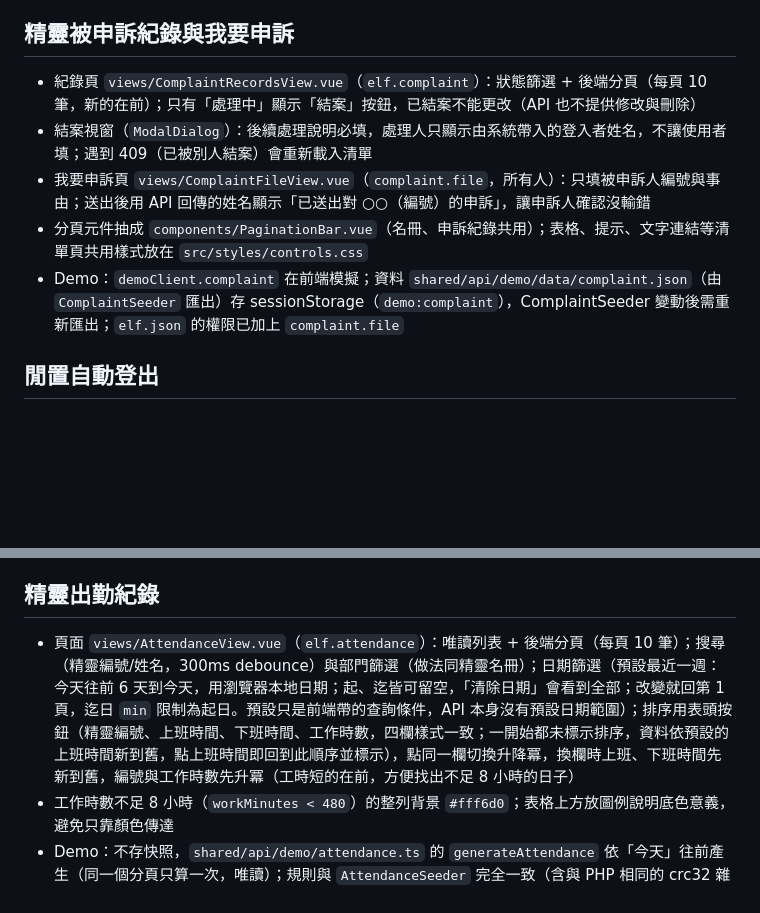
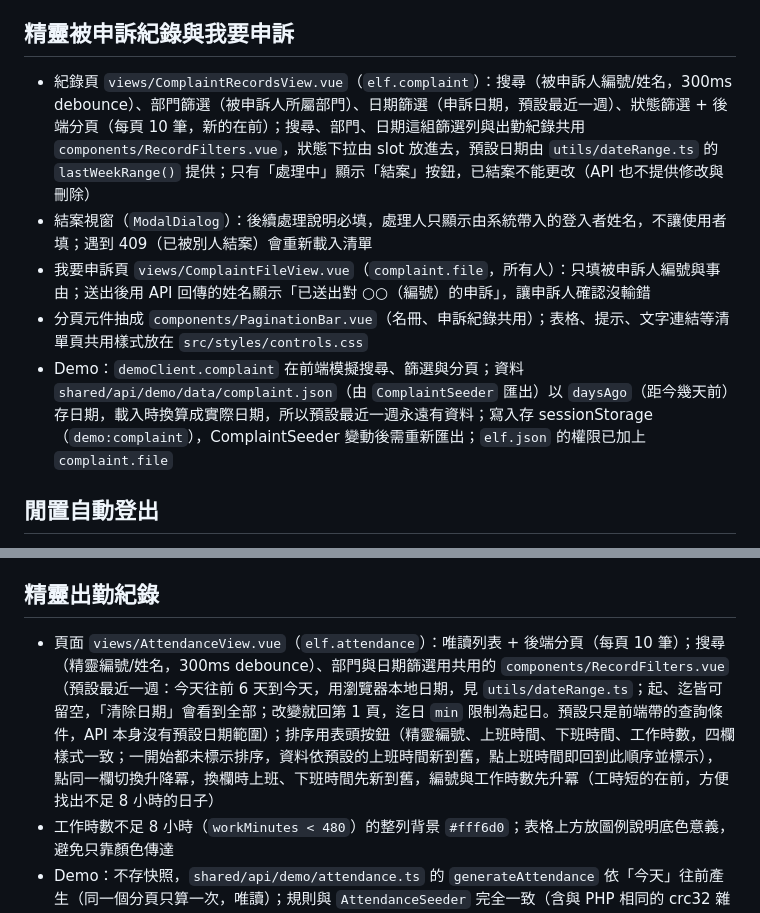
Before and after one commit to LingPlusZero/polar-logistics-co, a Markdown page: docs/admin-implementation.md, 2 parts joined by grey strips. Drawn GitHub-style; blank space fills up the shorter version.

```diff
--- a/docs/admin-implementation.md
+++ b/docs/admin-implementation.md
@@ -43,11 +43,11 @@
 - 磨砂玻璃倒數方塊（數字每次更新有進場動畫）+ 依權限產生的「常用功能」捷徑
 
 ## 精靈被申訴紀錄與我要申訴
-- 紀錄頁 `views/ComplaintRecordsView.vue`（`elf.complaint`）：狀態篩選 + 後端分頁（每頁 10 筆，新的在前）；只有「處理中」顯示「結案」按鈕，已結案不能更改（API 也不提供修改與刪除）
+- 紀錄頁 `views/ComplaintRecordsView.vue`（`elf.complaint`）：搜尋（被申訴人編號/姓名，300ms debounce）、部門篩選（被申訴人所屬部門）、日期篩選（申訴日期，預設最近一週）、狀態篩選 + 後端分頁（每頁 10 筆，新的在前）；搜尋、部門、日期這組篩選列與出勤紀錄共用 `components/RecordFilters.vue`，狀態下拉由 slot 放進去，預設日期由 `utils/dateRange.ts` 的 `lastWeekRange()` 提供；只有「處理中」顯示「結案」按鈕，已結案不能更改（API 也不提供修改與刪除）
 - 結案視窗（`ModalDialog`）：後續處理說明必填，處理人只顯示由系統帶入的登入者姓名，不讓使用者填；遇到 409（已被別人結案）會重新載入清單
 - 我要申訴頁 `views/ComplaintFileView.vue`（`complaint.file`，所有人）：只填被申訴人編號與事由；送出後用 API 回傳的姓名顯示「已送出對 ○○（編號）的申訴」，讓申訴人確認沒輸錯
 - 分頁元件抽成 `components/PaginationBar.vue`（名冊、申訴紀錄共用）；表格、提示、文字連結等清單頁共用樣式放在 `src/styles/controls.css`
-- Demo：`demoClient.complaint` 在前端模擬；資料 `shared/api/demo/data/complaint.json`（由 `ComplaintSeeder` 匯出）存 sessionStorage（`demo:complaint`），ComplaintSeeder 變動後需重新匯出；`elf.json` 的權限已加上 `complaint.file`
+- Demo：`demoClient.complaint` 在前端模擬搜尋、篩選與分頁；資料 `shared/api/demo/data/complaint.json`（由 `ComplaintSeeder` 匯出）以 `daysAgo`（距今幾天前）存日期，載入時換算成實際日期，所以預設最近一週永遠有資料；寫入存 sessionStorage（`demo:complaint`），ComplaintSeeder 變動後需重新匯出；`elf.json` 的權限已加上 `complaint.file`
 
 ## 閒置自動登出
 - 後端為準：權杖閒置 30 分鐘即失效（`AuthenticateElf`，見 `docs/api.md`），前端另有計時器讓畫面即時反應，兩邊的 30 分鐘要同步（`Elf::IDLE_TIMEOUT_MINUTES`、`useIdleLogout.ts` 的 `IDLE_TIMEOUT_MS`）
@@ -59,6 +59,6 @@
 - Demo 模式沒有後端，只有前端計時器作用
 
 ## 精靈出勤紀錄
-- 頁面 `views/AttendanceView.vue`（`elf.attendance`）：唯讀列表 + 後端分頁（每頁 10 筆）；搜尋（精靈編號/姓名，300ms debounce）與部門篩選（做法同精靈名冊）；日期篩選（預設最近一週：今天往前 6 天到今天，用瀏覽器本地日期；起、迄皆可留空，「清除日期」會看到全部；改變就回第 1 頁，迄日 `min` 限制為起日。預設只是前端帶的查詢條件，API 本身沒有預設日期範圍）；排序用表頭按鈕（精靈編號、上班時間、下班時間、工作時數，四欄樣式一致；一開始都未標示排序，資料依預設的上班時間新到舊，點上班時間即回到此順序並標示），點同一欄切換升降冪，換欄時上班、下班時間先新到舊，編號與工作時數先升冪（工時短的在前，方便找出不足 8 小時的日子）
+- 頁面 `views/AttendanceView.vue`（`elf.attendance`）：唯讀列表 + 後端分頁（每頁 10 筆）；搜尋（精靈編號/姓名，300ms debounce）、部門與日期篩選用共用的 `components/RecordFilters.vue`（預設最近一週：今天往前 6 天到今天，用瀏覽器本地日期，見 `utils/dateRange.ts`；起、迄皆可留空，「清除日期」會看到全部；改變就回第 1 頁，迄日 `min` 限制為起日。預設只是前端帶的查詢條件，API 本身沒有預設日期範圍）；排序用表頭按鈕（精靈編號、上班時間、下班時間、工作時數，四欄樣式一致；一開始都未標示排序，資料依預設的上班時間新到舊，點上班時間即回到此順序並標示），點同一欄切換升降冪，換欄時上班、下班時間先新到舊，編號與工作時數先升冪（工時短的在前，方便找出不足 8 小時的日子）
 - 工作時數不足 8 小時（`workMinutes < 480`）的整列背景 `#fff6d0`；表格上方放圖例說明底色意義，避免只靠顏色傳達
 - Demo：不存快照，`shared/api/demo/attendance.ts` 的 `generateAttendance` 依「今天」往前產生（同一個分頁只算一次，唯讀）；規則與 `AttendanceSeeder` 完全一致（含與 PHP 相同的 crc32 雜湊、時間範圍與失蹤精靈的最後出勤日），改一邊要改另一邊，所以 Demo 與真實資料在同一天看到的內容相同，GitHub Pages 上也不會過期
```
Also changed, not shown: docs/admin.md (+1 -0 lines), docs/api.md (+2 -2 lines).
